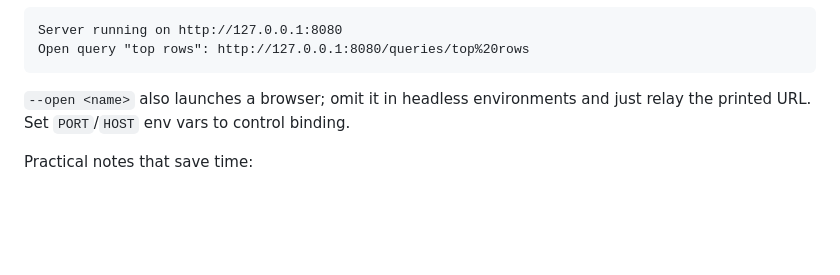
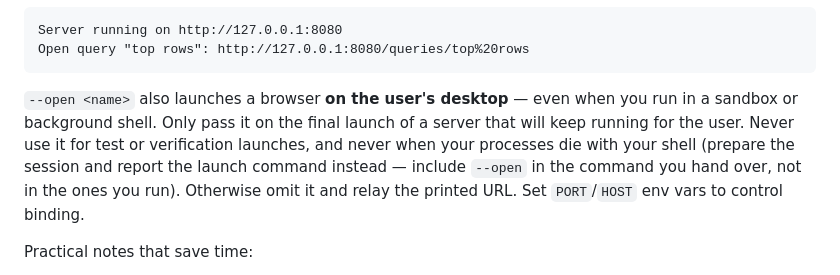
Before and after one commit to kindly/sqlnow, a Markdown page: AGENTS.md, the part around the change. GitHub-like rendering; blank space fills up the shorter version.

Commit message:
AGENTS.md: --open reaches the user's desktop — never use it in test launches
Subagents copied --open from the recipe examples into their trial launches,
firing browser tabs at servers that died with their shells. Spell out when
the flag is appropriate.

Co-Authored-By: Claude Fable 5 <noreply@anthropic.com>

````diff
--- a/AGENTS.md
+++ b/AGENTS.md
@@ -43,8 +43,13 @@ Server running on http://127.0.0.1:8080
 Open query "top rows": http://127.0.0.1:8080/queries/top%20rows
 ```
 
-`--open <name>` also launches a browser; omit it in headless environments and
-just relay the printed URL. Set `PORT`/`HOST` env vars to control binding.
+`--open <name>` also launches a browser **on the user's desktop** — even when
+you run in a sandbox or background shell. Only pass it on the final launch of
+a server that will keep running for the user. Never use it for test or
+verification launches, and never when your processes die with your shell
+(prepare the session and report the launch command instead — include `--open`
+in the command you hand over, not in the ones you run). Otherwise omit it and
+relay the printed URL. Set `PORT`/`HOST` env vars to control binding.
 
 Practical notes that save time:
 
````
